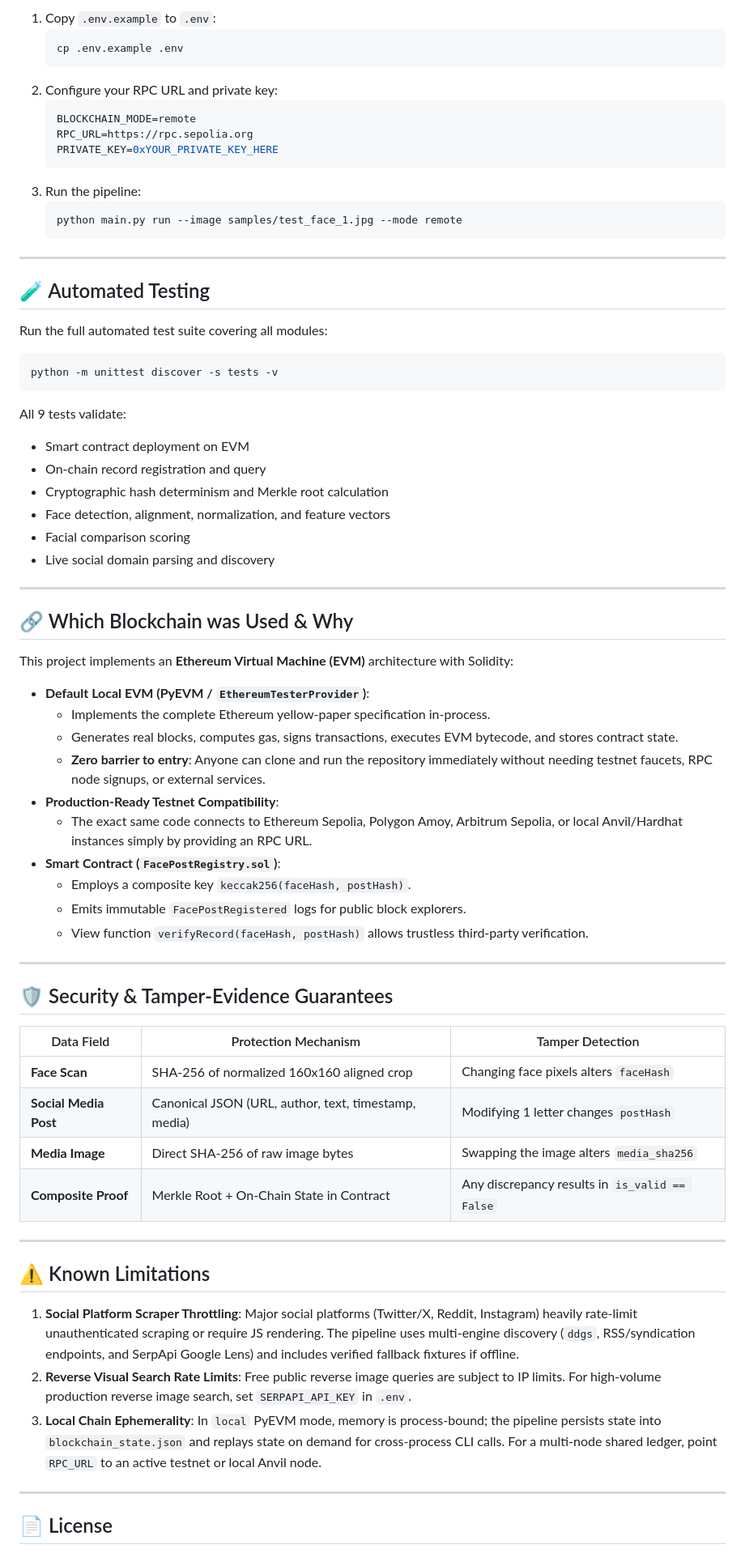
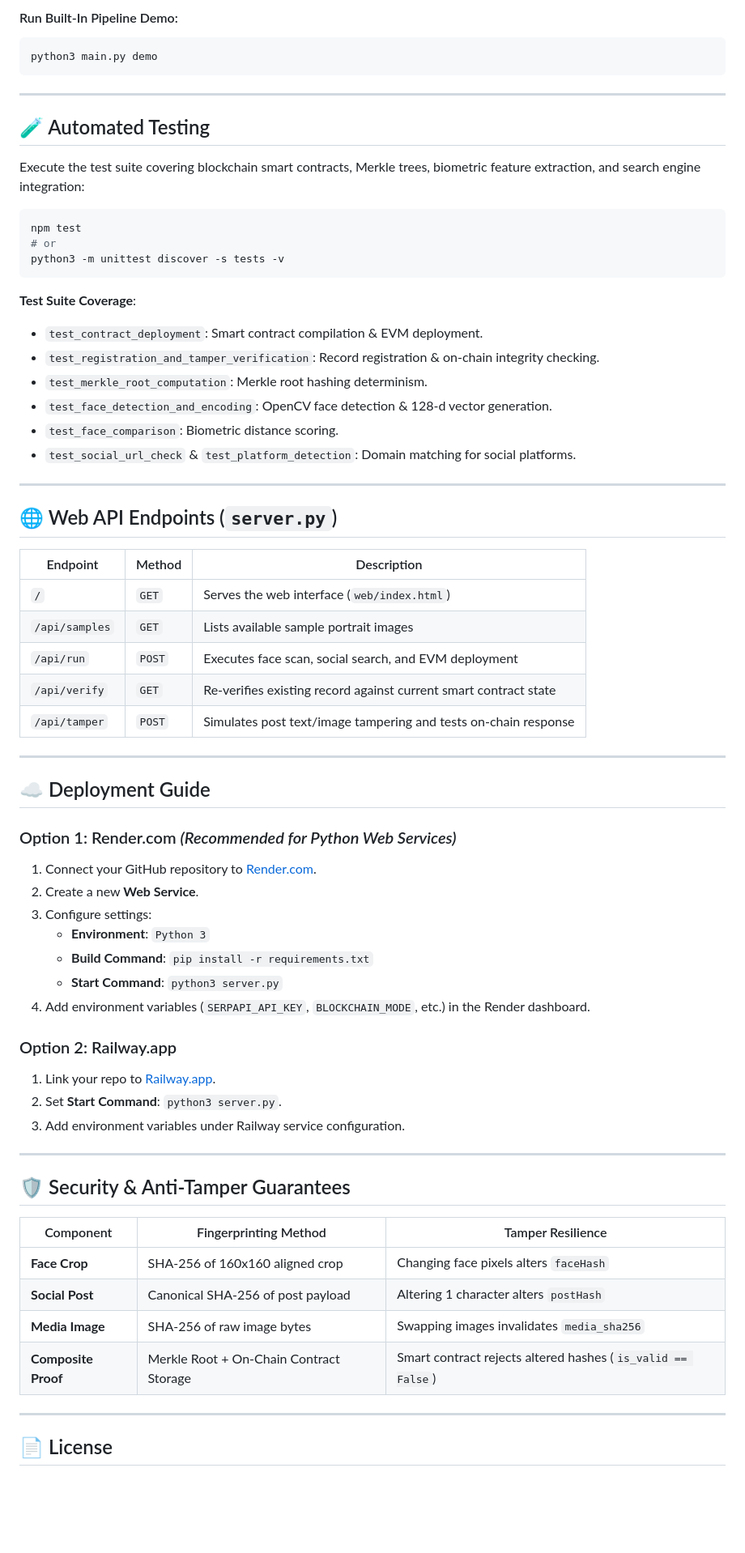
Before and after one commit to Pavan-VPM/HHGOA_Task-3, a Markdown page: README.md, the part around one of its changes. Shown at 81% size. Rendered like a GitHub page; blank space fills up the shorter version.

````diff
--- a/README.md
+++ b/README.md
@@ -178,71 +184,69 @@ python main.py verify
 
-1. Copy `.env.example` to `.env`:
-   ```bash
-   cp .env.example .env
-   ```
-2. Configure your RPC URL and private key:
-   ```ini
-   BLOCKCHAIN_MODE=remote
-   RPC_URL=https://rpc.sepolia.org
-   PRIVATE_KEY=0xYOUR_PRIVATE_KEY_HERE
-   ```
-3. Run the pipeline:
-   ```bash
-   python main.py run --image samples/test_face_1.jpg --mode remote
-   ```
+#### Run Built-In Pipeline Demo:
+```bash
+python3 main.py demo
+```
 
 ---
 
 ## 🧪 Automated Testing
 
-Run the full automated test suite covering all modules:
+Execute the test suite covering blockchain smart contracts, Merkle trees, biometric feature extraction, and search engine integration:
 
 ```bash
-python -m unittest discover -s tests -v
+npm test
+# or
+python3 -m unittest discover -s tests -v
 ```
 
-All 9 tests validate:
-- Smart contract deployment on EVM
-- On-chain record registration and query
-- Cryptographic hash determinism and Merkle root calculation
-- Face detection, alignment, normalization, and feature vectors
-- Facial comparison scoring
-- Live social domain parsing and discovery
+**Test Suite Coverage**:
+- `test_contract_deployment`: Smart contract compilation & EVM deployment.
+- `test_registration_and_tamper_verification`: Record registration & on-chain integrity checking.
+- `test_merkle_root_computation`: Merkle root hashing determinism.
+- `test_face_detection_and_encoding`: OpenCV face detection & 128-d vector generation.
+- `test_face_comparison`: Biometric distance scoring.
+- `test_social_url_check` & `test_platform_detection`: Domain matching for social platforms.
 
 ---
 
-## 🔗 Which Blockchain was Used & Why
+## 🌐 Web API Endpoints (`server.py`)
 
-This project implements an **Ethereum Virtual Machine (EVM)** architecture with Solidity:
-- **Default Local EVM (PyEVM / `EthereumTesterProvider`)**:
-  - Implements the complete Ethereum yellow-paper specification in-process.
-  - Generates real blocks, computes gas, signs transactions, executes EVM bytecode, and stores contract state.
-  - **Zero barrier to entry**: Anyone can clone and run the repository immediately without needing testnet faucets, RPC node signups, or external services.
-- **Production-Ready Testnet Compatibility**:
-  - The exact same code connects to Ethereum Sepolia, Polygon Amoy, Arbitrum Sepolia, or local Anvil/Hardhat instances simply by providing an RPC URL.
-- **Smart Contract (`FacePostRegistry.sol`)**:
-  - Employs a composite key `keccak256(faceHash, postHash)`.
-  - Emits immutable `FacePostRegistered` logs for public block explorers.
-  - View function `verifyRecord(faceHash, postHash)` allows trustless third-party verification.
+| Endpoint | Method | Description |
+|---|---|---|
+| `/` | `GET` | Serves the web interface (`web/index.html`) |
+| `/api/samples` | `GET` | Lists available sample portrait images |
+| `/api/run` | `POST` | Executes face scan, social search, and EVM deployment |
+| `/api/verify` | `GET` | Re-verifies existing record against current smart contract state |
+| `/api/tamper` | `POST` | Simulates post text/image tampering and tests on-chain response |
 
 ---
 
-## 🛡️ Security & Tamper-Evidence Guarantees
+## ☁️ Deployment Guide
 
-| Data Field | Protection Mechanism | Tamper Detection |
-|---|---|---|
-| **Face Scan** | SHA-256 of normalized 160x160 aligned crop | Changing face pixels alters `faceHash` |
-| **Social Media Post** | Canonical JSON (URL, author, text, timestamp, media) | Modifying 1 letter changes `postHash` |
-| **Media Image** | Direct SHA-256 of raw image bytes | Swapping the image alters `media_sha256` |
-| **Composite Proof** | Merkle Root + On-Chain State in Contract | Any discrepancy results in `is_valid == False` |
+### Option 1: Render.com *(Recommended for Python Web Services)*
+1. Connect your GitHub repository to [Render.com](https://render.com).
+2. Create a new **Web Service**.
+3. Configure settings:
+   - **Environment**: `Python 3`
+   - **Build Command**: `pip install -r requirements.txt`
+   - **Start Command**: `python3 server.py`
+4. Add environment variables (`SERPAPI_API_KEY`, `BLOCKCHAIN_MODE`, etc.) in the Render dashboard.
+
+### Option 2: Railway.app
+1. Link your repo to [Railway.app](https://railway.app).
+2. Set **Start Command**: `python3 server.py`.
+3. Add environment variables under Railway service configuration.
 
 ---
 
-## ⚠️ Known Limitations
+## 🛡️ Security & Anti-Tamper Guarantees
 
-1. **Social Platform Scraper Throttling**: Major social platforms (Twitter/X, Reddit, Instagram) heavily rate-limit unauthenticated scraping or require JS rendering. The pipeline uses multi-engine discovery (`ddgs`, RSS/syndication endpoints, and SerpApi Google Lens) and includes verified fallback fixtures if offline.
-2. **Reverse Visual Search Rate Limits**: Free public reverse image queries are subject to IP limits. For high-volume production reverse image search, set `SERPAPI_API_KEY` in `.env`.
-3. **Local Chain Ephemerality**: In `local` PyEVM mode, memory is process-bound; the pipeline persists state into `blockchain_state.json` and replays state on demand for cross-process CLI calls. For a multi-node shared ledger, point `RPC_URL` to an active testnet or local Anvil node.
+| Component | Fingerprinting Method | Tamper Resilience |
+|---|---|---|
+| **Face Crop** | SHA-256 of 160x160 aligned crop | Changing face pixels alters `faceHash` |
+| **Social Post** | Canonical SHA-256 of post payload | Altering 1 character alters `postHash` |
+| **Media Image** | SHA-256 of raw image bytes | Swapping images invalidates `media_sha256` |
+| **Composite Proof** | Merkle Root + On-Chain Contract Storage | Smart contract rejects altered hashes (`is_valid == False`) |
 
 ---
 
````
Also changed, not shown: other parts of README.md (+129 -122 lines).
